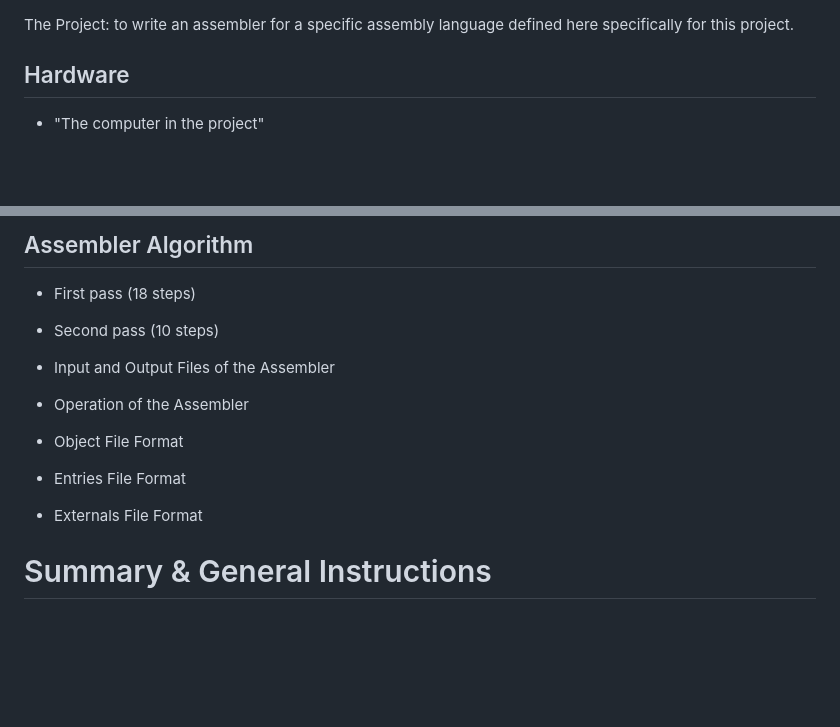
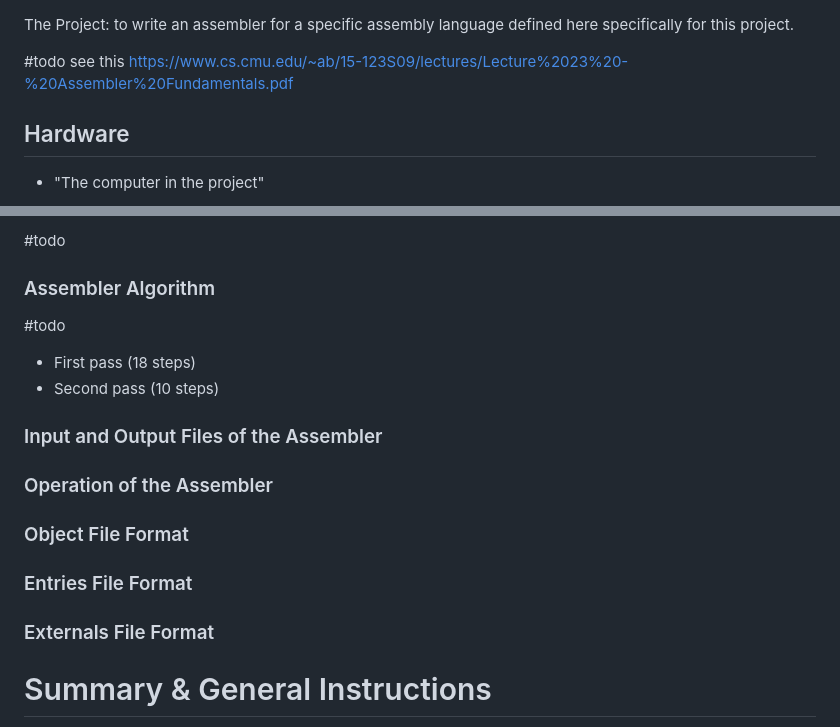
Before and after one commit to adielBm/math-archive, a Markdown page: drafts/Assembler Project.md, 2 parts joined by grey strips. GitHub-like rendering; blank space fills up the shorter version.

```diff
--- a/drafts/Assembler Project.md
+++ b/drafts/Assembler Project.md
@@ -1,4 +1,7 @@
 The Project: to write an assembler for a specific assembly language defined here specifically for this project.
+
+
+#todo see this https://www.cs.cmu.edu/~ab/15-123S09/lectures/Lecture%2023%20-%20Assembler%20Fundamentals.pdf
 
 ## Hardware
 
@@ -440,15 +484,29 @@ LOOP:   jmp  L1  mcr  m_mcr         cmp     r3, #sz      bne   END  endmcr
 
-## Assembler Algorithm
+#todo
+
+
+
+### Assembler Algorithm
+
+#todo
 
 - First pass (18 steps)
 - Second pass (10 steps)
 
 
-- Input and Output Files of the Assembler
-- Operation of the Assembler
-- Object File Format
-- Entries File Format
-- Externals File Format
+### Input and Output Files of the Assembler
+
+
+### Operation of the Assembler
+
+### Object File Format
+
+### Entries File Format
+
+
+### Externals File Format
+
+
 
 # Summary & General Instructions
 
```
Also changed, not shown: other parts of drafts/Assembler Project.md (+54 -13 lines).
